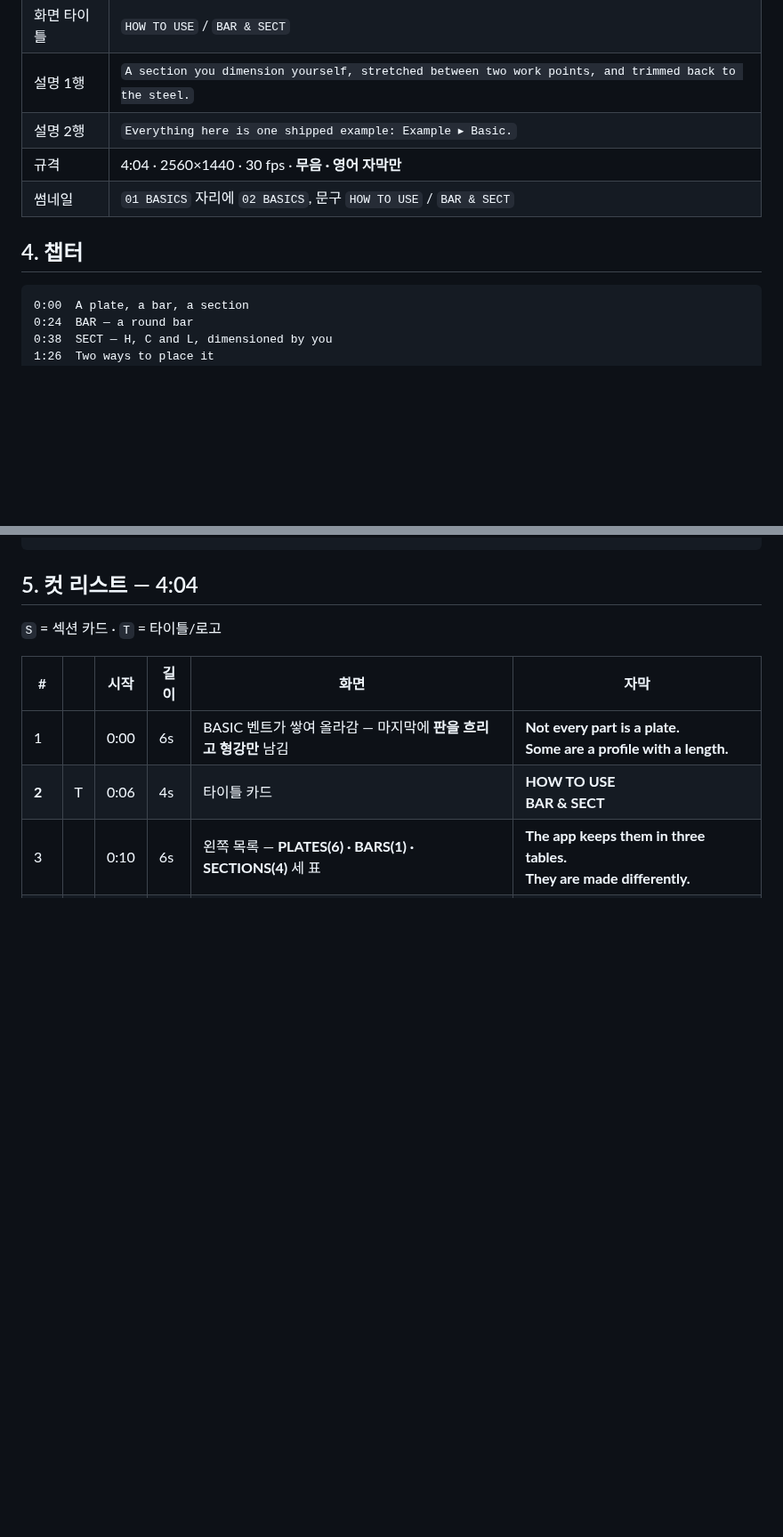
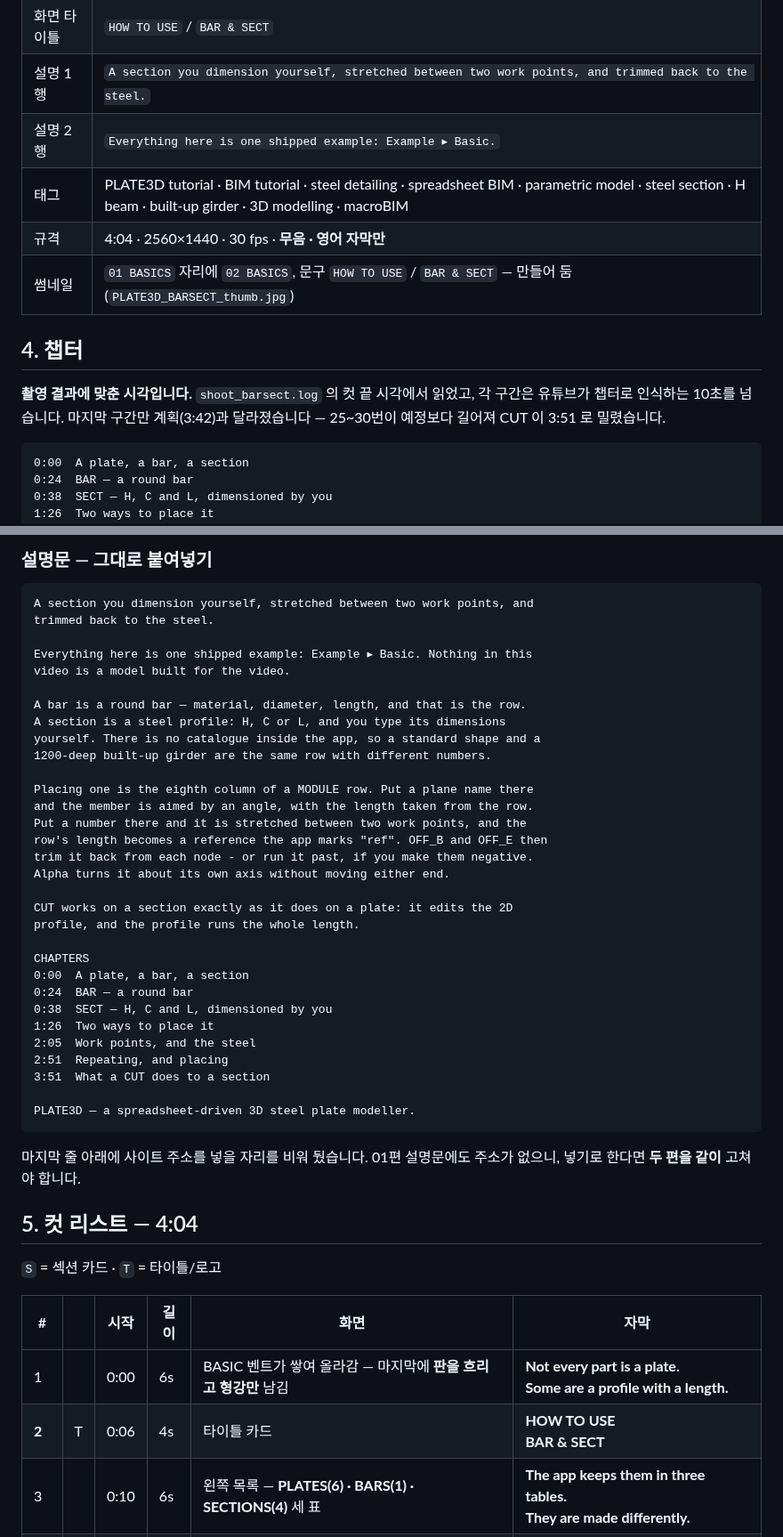
Before and after one commit to macroBIM/macroBIM, a Markdown page: plate3d/video/SCRIPT_BARSECT.md, 2 parts joined by grey strips. Shown at 89% size. Rendered like a GitHub page; blank space fills up the shorter version.

Commit message:
video: episode 02 chapters from the shoot, and a paste-ready description
The chapter list was written from the planned cut times. Cuts 25-30 came
out longer than planned, so the last boundary moved: What a CUT does to a
section starts at 3:51, not 3:42. Read off shoot_barsect.log rather than
re-derived, and every span is over the 10s YouTube needs to accept a
chapter.

Adds the tags row and the full description as a block to paste, so the
upload does not need the meta table read back into prose.

No site address in it - episode 01 has none either, and inventing one in
the second video would leave the two inconsistent.

Co-Authored-By: Claude Opus 5 <noreply@anthropic.com>
Claude-Session: https://claude.ai/code/session_01EnGhhpynbq7sNRTi2ok7Eu

````diff
--- a/plate3d/video/SCRIPT_BARSECT.md
+++ b/plate3d/video/SCRIPT_BARSECT.md
@@ -100,10 +100,15 @@ BASIC + CUT sc.col 0 0 ho.m26  1672.002 kg     ← 28.878 kg
 | 화면 타이틀 | `HOW TO USE` / `BAR & SECT` |
 | 설명 1행 | `A section you dimension yourself, stretched between two work points, and trimmed back to the steel.` |
 | 설명 2행 | `Everything here is one shipped example: Example ▸ Basic.` |
+| 태그 | PLATE3D tutorial · BIM tutorial · steel detailing · spreadsheet BIM · parametric model · steel section · H beam · built-up girder · 3D modelling · macroBIM |
 | 규격 | 4:04 · 2560×1440 · 30 fps · **무음 · 영어 자막만** |
-| 썸네일 | `01 BASICS` 자리에 `02 BASICS`, 문구 `HOW TO USE` / `BAR & SECT` |
+| 썸네일 | `01 BASICS` 자리에 `02 BASICS`, 문구 `HOW TO USE` / `BAR & SECT` — 만들어 둠 (`PLATE3D_BARSECT_thumb.jpg`) |
 
 ## 4. 챕터
+
+**촬영 결과에 맞춘 시각입니다.** `shoot_barsect.log` 의 컷 끝 시각에서 읽었고,
+각 구간은 유튜브가 챕터로 인식하는 10초를 넘습니다. 마지막 구간만 계획(3:42)과
+달라졌습니다 — 25~30번이 예정보다 길어져 CUT 이 3:51 로 밀렸습니다.
 
 ```
 0:00  A plate, a bar, a section
@@ -116,4 +121,43 @@ BASIC + CUT sc.col 0 0 ho.m26  1672.002 kg     ← 28.878 kg
 ```
+
+### 설명문 — 그대로 붙여넣기
+
+```
+A section you dimension yourself, stretched between two work points, and
+trimmed back to the steel.
+
+Everything here is one shipped example: Example ▸ Basic. Nothing in this
+video is a model built for the video.
+
+A bar is a round bar — material, diameter, length, and that is the row.
+A section is a steel profile: H, C or L, and you type its dimensions
+yourself. There is no catalogue inside the app, so a standard shape and a
+1200-deep built-up girder are the same row with different numbers.
+
+Placing one is the eighth column of a MODULE row. Put a plane name there
+and the member is aimed by an angle, with the length taken from the row.
+Put a number there and it is stretched between two work points, and the
+row's length becomes a reference the app marks "ref". OFF_B and OFF_E then
+trim it back from each node - or run it past, if you make them negative.
+Alpha turns it about its own axis without moving either end.
+
+CUT works on a section exactly as it does on a plate: it edits the 2D
+profile, and the profile runs the whole length.
+
+CHAPTERS
+0:00  A plate, a bar, a section
+0:24  BAR — a round bar
+0:38  SECT — H, C and L, dimensioned by you
+1:26  Two ways to place it
+2:05  Work points, and the steel
+2:51  Repeating, and placing
+3:51  What a CUT does to a section
+
+PLATE3D — a spreadsheet-driven 3D steel plate modeller.
+```
+
+마지막 줄 아래에 사이트 주소를 넣을 자리를 비워 뒀습니다. 01편 설명문에도 주소가
+없으니, 넣기로 한다면 **두 편을 같이** 고쳐야 합니다.
 
 ## 5. 컷 리스트 — 4:04
 
````
Also changed, not shown: other parts of plate3d/video/SCRIPT_BARSECT.md (+1 -1 lines).
